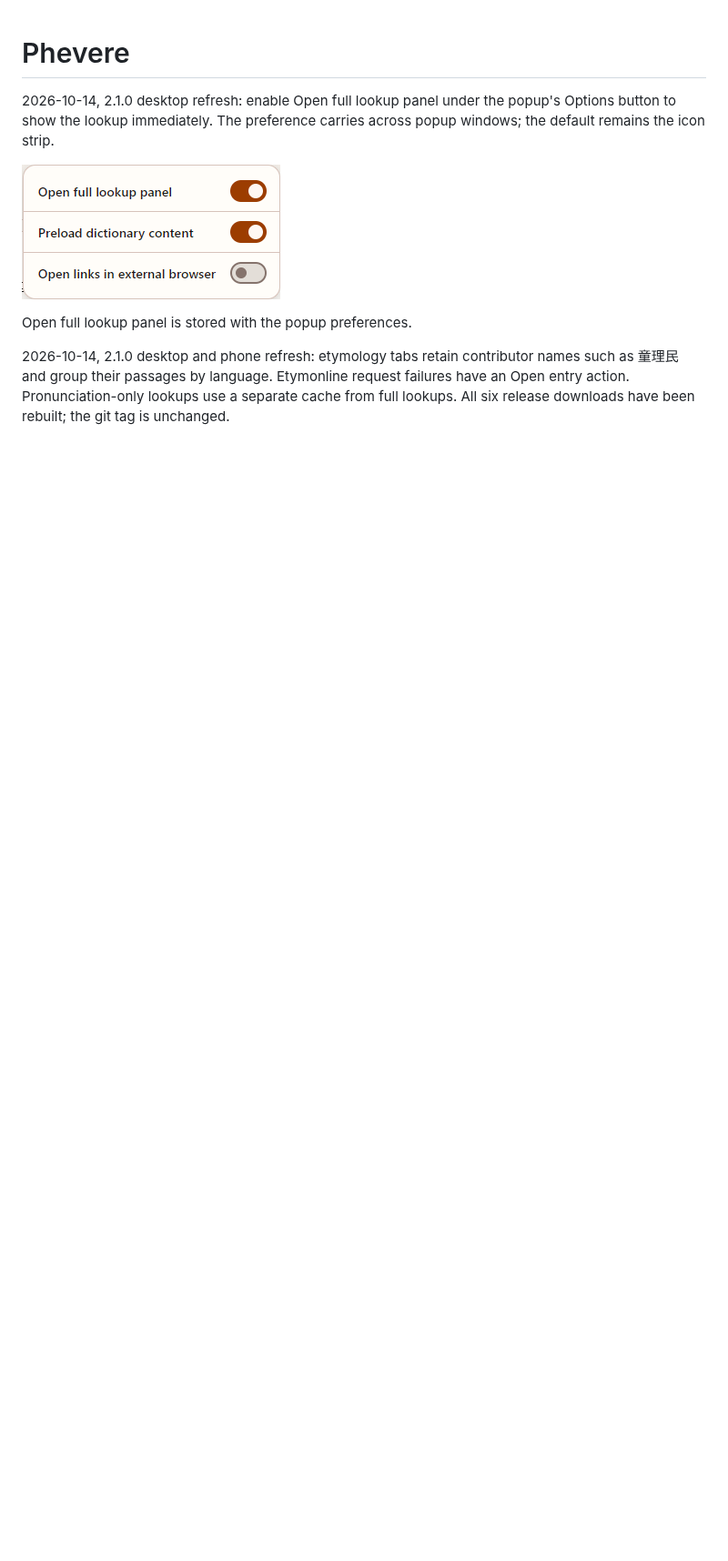
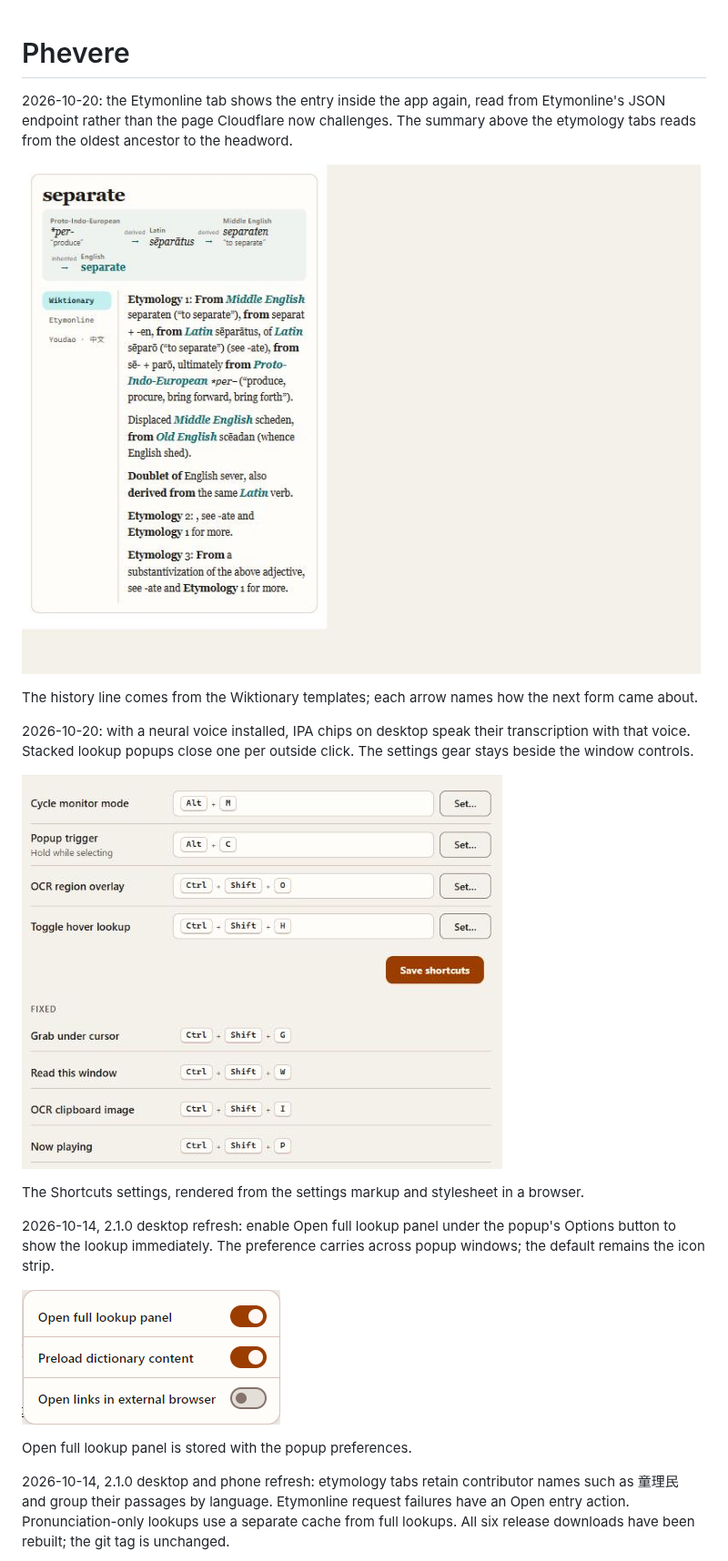
Before and after one commit to thd2020/phevere, a Markdown page: README.md, the part around the change. Shown at 91% size. Drawn GitHub-style; pictures changed too: README.assets/desktop-etymology-history.jpg (added), README.assets/desktop-settings-shortcuts.png (added); blank space fills up the shorter version.

Commit message:
docs: record Etymonline, neural IPA voice, gear, popups and settings fixes
Co-Authored-By: Claude Opus 5.5 <noreply@anthropic.com>

```diff
--- a/README.md
+++ b/README.md
@@ -1,4 +1,16 @@
 # Phevere
+
+2026-10-20: the Etymonline tab shows the entry inside the app again, read from Etymonline's JSON endpoint rather than the page Cloudflare now challenges. The summary above the etymology tabs reads from the oldest ancestor to the headword.
+
+![Screenshot of the etymology view for separate, with the history line from Proto-Indo-European *per- through Latin and Middle English to English](README.assets/desktop-etymology-history.jpg)
+
+The history line comes from the Wiktionary templates; each arrow names how the next form came about.
+
+2026-10-20: with a neural voice installed, IPA chips on desktop speak their transcription with that voice. Stacked lookup popups close one per outside click. The settings gear stays beside the window controls.
+
+![Screenshot of the Shortcuts settings with labels, key boxes and Set buttons in aligned columns](README.assets/desktop-settings-shortcuts.png)
+
+The Shortcuts settings, rendered from the settings markup and stylesheet in a browser.
 
 2026-10-14, 2.1.0 desktop refresh: enable Open full lookup panel under the popup's Options button to show the lookup immediately. The preference carries across popup windows; the default remains the icon strip.
 
```
Also changed, not shown: CHANGELOG.md (+14 -0 lines).
